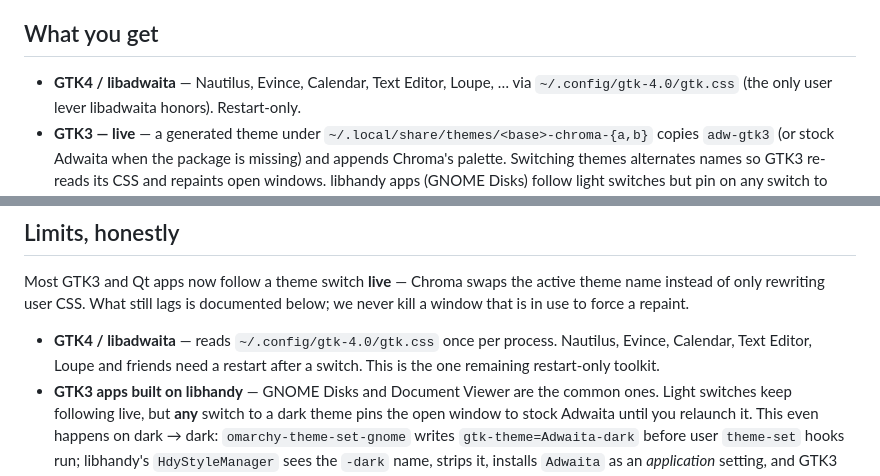
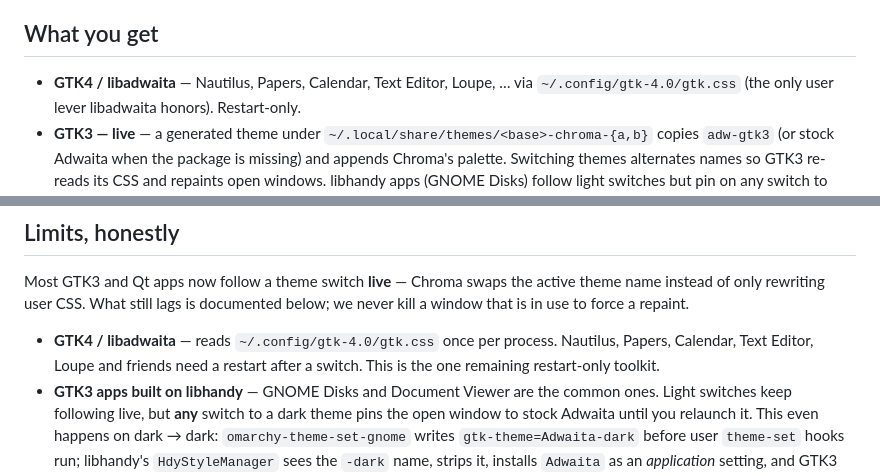
Before and after one commit to AlxWolfenstein97/chroma, a Markdown page: README.md, 2 parts joined by grey strips. Drawn GitHub-style.

```diff
--- a/README.md
+++ b/README.md
@@ -56,7 +56,7 @@ Inspired by [Accord](https://github.com/vonsensey/accord), which proved the GTK
 
 ## What you get
 
-- **GTK4 / libadwaita** — Nautilus, Evince, Calendar, Text Editor, Loupe, …
+- **GTK4 / libadwaita** — Nautilus, Papers, Calendar, Text Editor, Loupe, …
   via `~/.config/gtk-4.0/gtk.css` (the only user lever libadwaita honors).
   Restart-only.
 - **GTK3 — live** — a generated theme under
@@ -301,7 +301,7 @@ active theme name instead of only rewriting user CSS. What still lags is
 documented below; we never kill a window that is in use to force a repaint.
 
 - **GTK4 / libadwaita** — reads `~/.config/gtk-4.0/gtk.css` once per process.
-  Nautilus, Evince, Calendar, Text Editor, Loupe and friends need a restart
+  Nautilus, Papers, Calendar, Text Editor, Loupe and friends need a restart
   after a switch. This is the one remaining restart-only toolkit.
 - **GTK3 apps built on libhandy** — GNOME Disks and Document Viewer are the
   common ones. Light switches keep following live, but **any** switch to a dark
```
Also changed, not shown: other parts of README.md (+7 -3 lines), preview.png.
